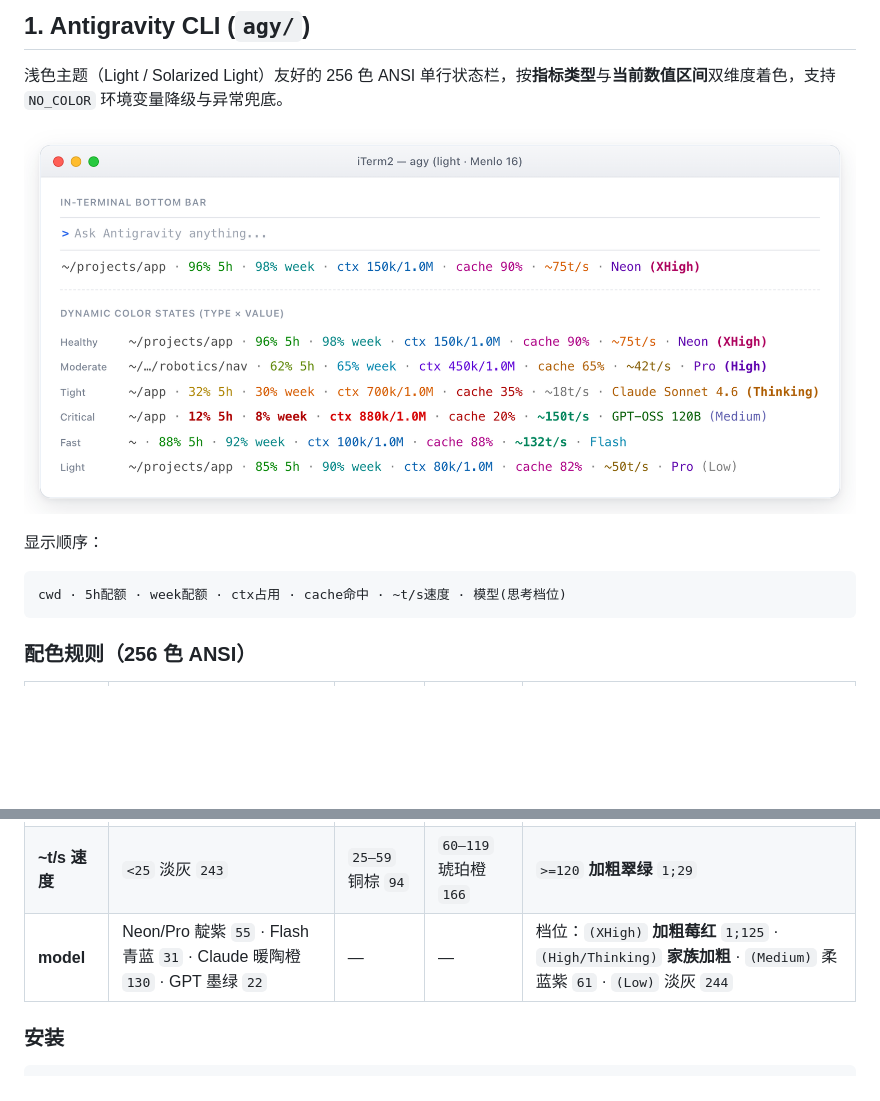
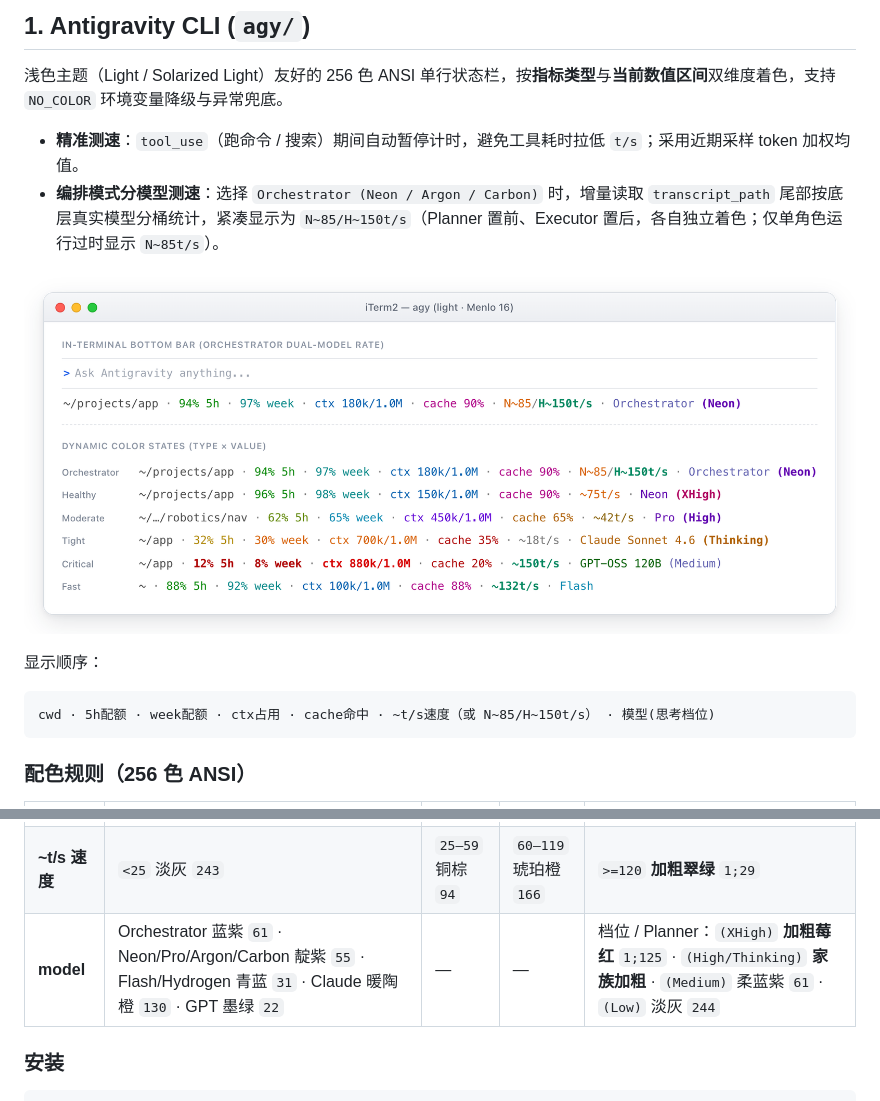
Before and after one commit to Hiaa1/statusline, a Markdown page: README.md, 2 parts joined by grey strips. Drawn GitHub-style; pictures changed too: agy/assets/preview.png; blank space fills up the shorter version.

Commit message:
feat(agy): split orchestrator tok/s by underlying model and exclude tool_use time

````diff
--- a/README.md
+++ b/README.md
@@ -24,12 +24,15 @@ statusline/
 
 浅色主题（Light / Solarized Light）友好的 256 色 ANSI 单行状态栏，按**指标类型**与**当前数值区间**双维度着色，支持 `NO_COLOR` 环境变量降级与异常兜底。
 
+- **精准测速**：`tool_use`（跑命令 / 搜索）期间自动暂停计时，避免工具耗时拉低 `t/s`；采用近期采样 token 加权均值。
+- **编排模式分模型测速**：选择 `Orchestrator (Neon / Argon / Carbon)` 时，增量读取 `transcript_path` 尾部按底层真实模型分桶统计，紧凑显示为 `N~85/H~150t/s`（Planner 置前、Executor 置后，各自独立着色；仅单角色运行过时显示 `N~85t/s`）。
+
 ![agy statusline preview](./agy/assets/preview.png)
 
 显示顺序：
 
 ```text
-cwd · 5h配额 · week配额 · ctx占用 · cache命中 · ~t/s速度 · 模型(思考档位)
+cwd · 5h配额 · week配额 · ctx占用 · cache命中 · ~t/s速度（或 N~85/H~150t/s） · 模型(思考档位)
 ```
 
 ### 配色规则（256 色 ANSI）
@@ -42,7 +45,7 @@ cwd · 5h配额 · week配额 · ctx占用 · cache命中 · ~t/s速度 · 模
 | **ctx 占用** | `<30%` 宝蓝 `25` | `30–59%` 靛紫 `56` | `60–79%` 深橙 `166` | `>=80%` **加粗红** `1;160` |
 | **cache 命中** | `>=80%` 梅紫 `126` | `50–79%` 暖棕 `130` | `<50%` 砖红 `124` | 无数据淡灰 `244` |
 | **~t/s 速度** | `<25` 淡灰 `243` | `25–59` 铜棕 `94` | `60–119` 琥珀橙 `166` | `>=120` **加粗翠绿** `1;29` |
-| **model** | Neon/Pro 靛紫 `55` · Flash 青蓝 `31` · Claude 暖陶橙 `130` · GPT 墨绿 `22` | — | — | 档位：`(XHigh)` **加粗莓红** `1;125` · `(High/Thinking)` **家族加粗** · `(Medium)` 柔蓝紫 `61` · `(Low)` 淡灰 `244` |
+| **model** | Orchestrator 蓝紫 `61` · Neon/Pro/Argon/Carbon 靛紫 `55` · Flash/Hydrogen 青蓝 `31` · Claude 暖陶橙 `130` · GPT 墨绿 `22` | — | — | 档位 / Planner：`(XHigh)` **加粗莓红** `1;125` · `(High/Thinking)` **家族加粗** · `(Medium)` 柔蓝紫 `61` · `(Low)` 淡灰 `244` |
 
 ### 安装
 
````
Also changed, not shown: 1 other file.
